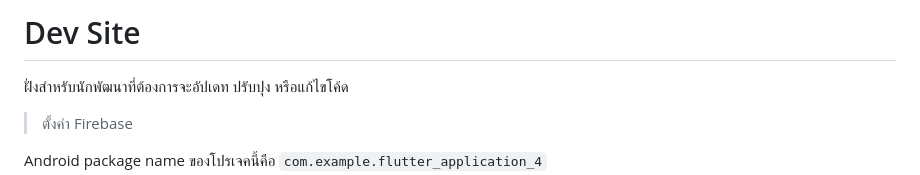
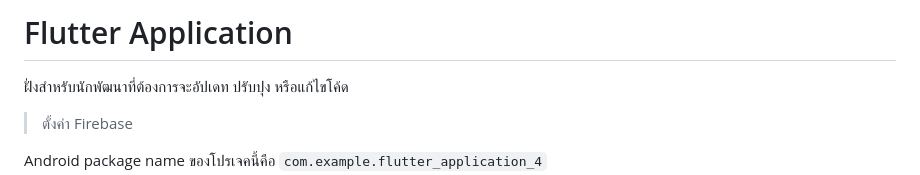
Before and after one commit to MANON-T/Newbie-Camping, a Markdown page: Flutter Application/README.md, the part around the change. Drawn GitHub-style.

```diff
--- a/Flutter Application/README.md
+++ b/Flutter Application/README.md
@@ -1,4 +1,4 @@
-# Dev Site
+# Flutter Application
 ฝั่งสำหรับนักพัฒนาที่ต้องการจะอัปเดท ปรับปุง หรือแก้ไขโค้ด
 
 > ตั้งค่า Firebase
```
